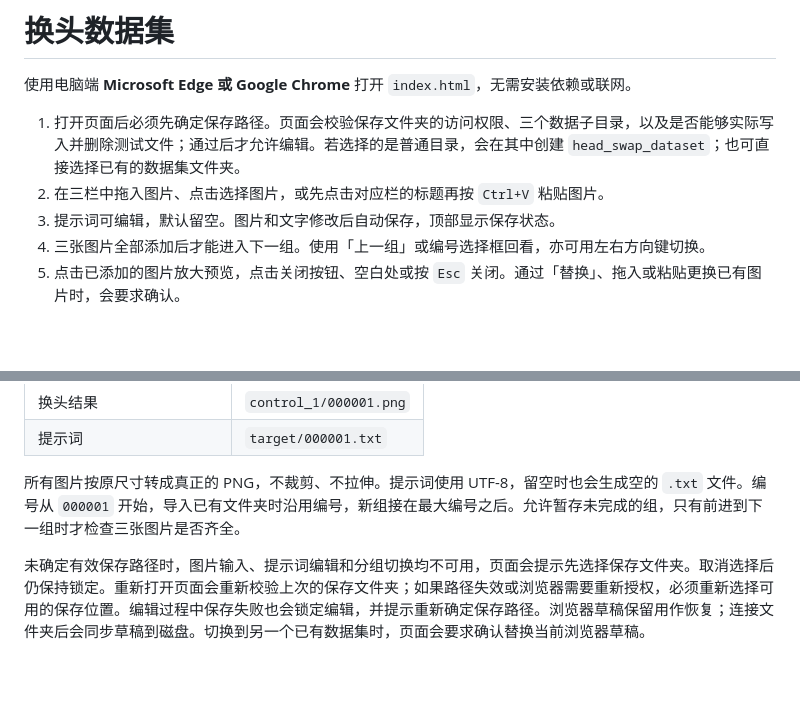
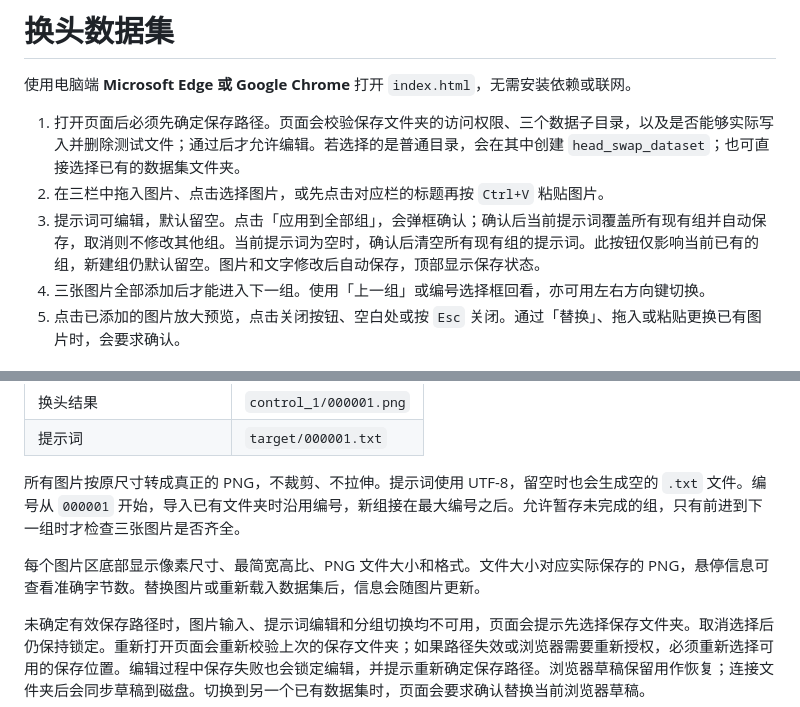
Before and after one commit to SSXXXzjx/HeadSwapDataTool, a Markdown page: 使用说明.md, 2 parts joined by grey strips. Drawn GitHub-style; blank space fills up the shorter version.

```diff
--- a/使用说明.md
+++ b/使用说明.md
@@ -4,7 +4,7 @@
 
 1. 打开页面后必须先确定保存路径。页面会校验保存文件夹的访问权限、三个数据子目录，以及是否能够实际写入并删除测试文件；通过后才允许编辑。若选择的是普通目录，会在其中创建 `head_swap_dataset`；也可直接选择已有的数据集文件夹。
 2. 在三栏中拖入图片、点击选择图片，或先点击对应栏的标题再按 `Ctrl+V` 粘贴图片。
-3. 提示词可编辑，默认留空。图片和文字修改后自动保存，顶部显示保存状态。
+3. 提示词可编辑，默认留空。点击「应用到全部组」，会弹框确认；确认后当前提示词覆盖所有现有组并自动保存，取消则不修改其他组。当前提示词为空时，确认后清空所有现有组的提示词。此按钮仅影响当前已有的组，新建组仍默认留空。图片和文字修改后自动保存，顶部显示保存状态。
 4. 三张图片全部添加后才能进入下一组。使用「上一组」或编号选择框回看，亦可用左右方向键切换。
 5. 点击已添加的图片放大预览，点击关闭按钮、空白处或按 `Esc` 关闭。通过「替换」、拖入或粘贴更换已有图片时，会要求确认。
 
@@ -19,6 +19,8 @@
 
 所有图片按原尺寸转成真正的 PNG，不裁剪、不拉伸。提示词使用 UTF-8，留空时也会生成空的 `.txt` 文件。编号从 `000001` 开始，导入已有文件夹时沿用编号，新组接在最大编号之后。允许暂存未完成的组，只有前进到下一组时才检查三张图片是否齐全。
 
+每个图片区底部显示像素尺寸、最简宽高比、PNG 文件大小和格式。文件大小对应实际保存的 PNG，悬停信息可查看准确字节数。替换图片或重新载入数据集后，信息会随图片更新。
+
 未确定有效保存路径时，图片输入、提示词编辑和分组切换均不可用，页面会提示先选择保存文件夹。取消选择后仍保持锁定。重新打开页面会重新校验上次的保存文件夹；如果路径失效或浏览器需要重新授权，必须重新选择可用的保存位置。编辑过程中保存失败也会锁定编辑，并提示重新确定保存路径。浏览器草稿保留用作恢复；连接文件夹后会同步草稿到磁盘。切换到另一个已有数据集时，页面会要求确认替换当前浏览器草稿。
 
 请等顶部显示「已自动保存」后关闭页面。浏览器草稿受当前浏览器配置及存储空间影响，不要将其当成唯一备份。更换浏览器或清除浏览器数据后，可重新选择磁盘上的数据集文件夹载入。
```
Also changed, not shown: README.md (+2 -0 lines), docs/screenshot.png, 4 other files.
